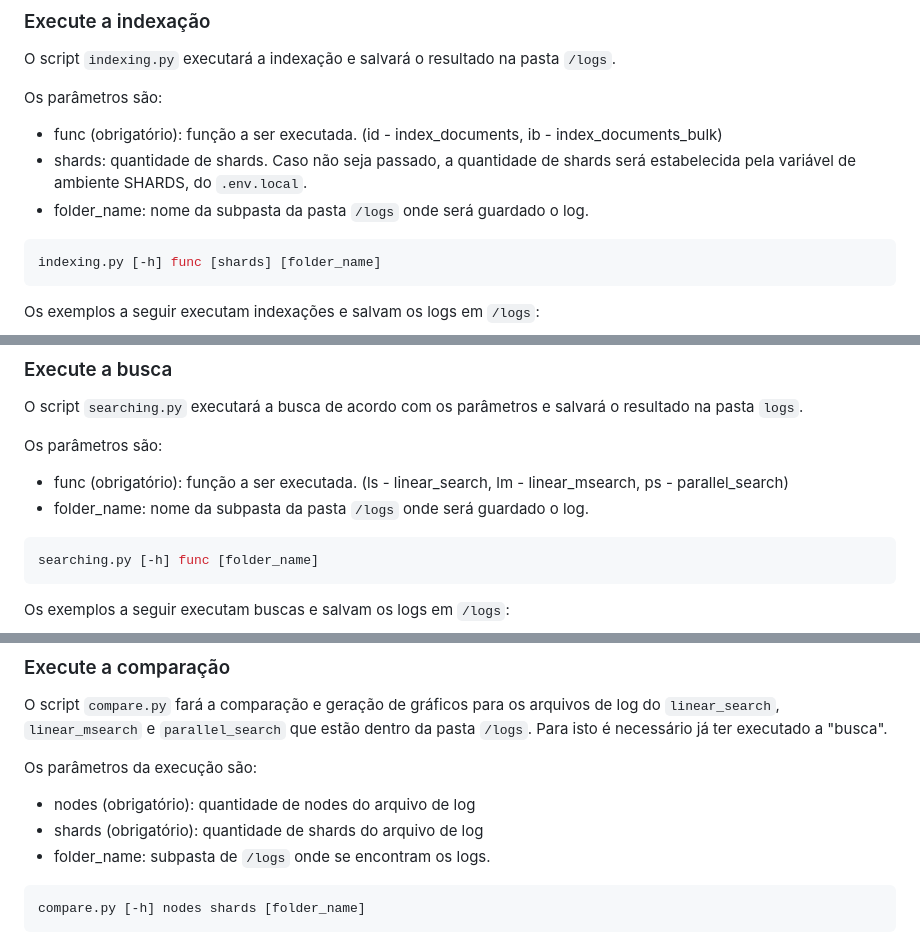
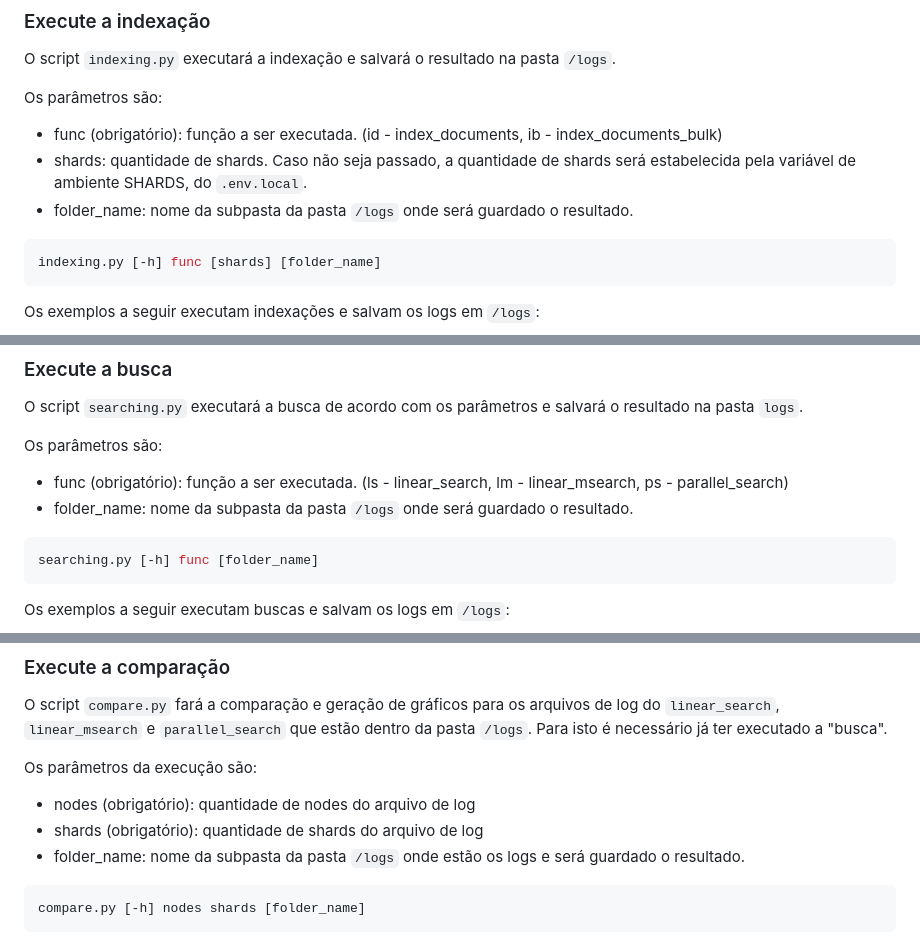
Before and after one commit to aranzate/tcc-question-answering-problema-de-busca, a Markdown page: README.md, 3 parts joined by grey strips. GitHub-like rendering.

Commit message:
docs: readme

````diff
--- a/README.md
+++ b/README.md
@@ -35,7 +33,7 @@
 Os parâmetros são:
 - func (obrigatório): função a ser executada. (id - index_documents, ib - index_documents_bulk)
 - shards: quantidade de shards. Caso não seja passado, a quantidade de shards será estabelecida pela variável de ambiente SHARDS, do ```.env.local```.
-- folder_name: nome da subpasta da pasta ```/logs``` onde será guardado o log.
+- folder_name: nome da subpasta da pasta ```/logs``` onde será guardado o resultado.
 ```bash
 indexing.py [-h] func [shards] [folder_name]
 ```
@@ -52,7 +50,7 @@
 
 Os parâmetros são:
 - func (obrigatório): função a ser executada. (ls - linear_search, lm - linear_msearch, ps - parallel_search)
-- folder_name: nome da subpasta da pasta ```/logs``` onde será guardado o log.
+- folder_name: nome da subpasta da pasta ```/logs``` onde será guardado o resultado.
 ```bash
 searching.py [-h] func [folder_name]
 ```
@@ -71,7 +69,7 @@
 Os parâmetros da execução são:
 - nodes (obrigatório): quantidade de nodes do arquivo de log
 - shards (obrigatório): quantidade de shards do arquivo de log
-- folder_name: subpasta de ```/logs``` onde se encontram os logs.
+- folder_name: nome da subpasta da pasta ```/logs``` onde estão os logs e será guardado o resultado.
 ```bash
 compare.py [-h] nodes shards [folder_name]
 ```
````
Also changed, not shown: other parts of README.md (+0 -2 lines).
